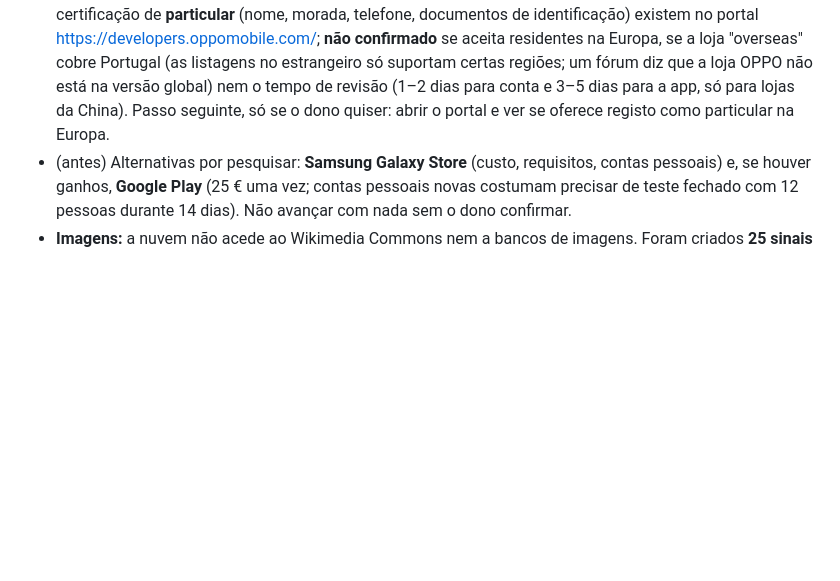
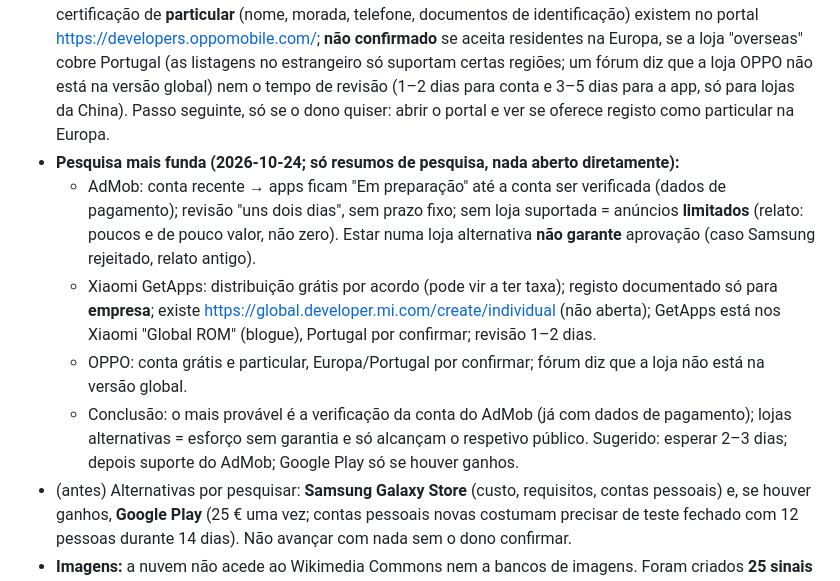
Before and after one commit to joao1295rodrigues/codigo-estrada, a Markdown page: notas/01-ponto-de-situacao.md, the part around the change. GitHub-like rendering; blank space fills up the shorter version.

Commit message:
Notas: pesquisa sobre lojas e estado do AdMob

```diff
--- a/notas/01-ponto-de-situacao.md
+++ b/notas/01-ponto-de-situacao.md
@@ -37,6 +37,11 @@
 - **Amazon Appstore NÃO serve (verificado 2026-10-24):** conta e submissão são grátis, mas a Amazon fechou a loja nos telemóveis Android em 2025-08-20 e desde 2025-02-20 não aceita apps novas para Android; só continua em tablets Fire/Fire TV. Não chega aos telemóveis. Tinha sido sugerida por engano (sem verificar).
 - **Lojas alternativas pesquisadas (2026-10-24; só resumos de pesquisa, fontes secundárias):** Samsung Galaxy Store grátis mas na Europa pede registo de empresa/estatuto comercial (**não serve** a um particular); **Xiaomi GetApps**: sem taxa encontrada, aceita pessoa singular em princípio, pede ID, cobre a Europa (**opção grátis possível, por confirmar** em https://global.developer.mi.com/); OPPO/VIVO: incerto/improvável fora da China. O AdMob só liga apps "publicamente disponíveis" numa loja suportada. Garantia de anúncios reais mesmo assim: **nenhuma**.
 - **OPPO App Market pesquisada (2026-10-24, fontes secundárias):** conta de programador **gratuita** e certificação de **particular** (nome, morada, telefone, documentos de identificação) existem no portal https://developers.oppomobile.com/; **não confirmado** se aceita residentes na Europa, se a loja "overseas" cobre Portugal (as listagens no estrangeiro só suportam certas regiões; um fórum diz que a loja OPPO não está na versão global) nem o tempo de revisão (1–2 dias para conta e 3–5 dias para a app, só para lojas da China). Passo seguinte, só se o dono quiser: abrir o portal e ver se oferece registo como particular na Europa.
+- **Pesquisa mais funda (2026-10-24; só resumos de pesquisa, nada aberto diretamente):**
+  - AdMob: conta recente → apps ficam "Em preparação" até a conta ser verificada (dados de pagamento); revisão "uns dois dias", sem prazo fixo; sem loja suportada = anúncios **limitados** (relato: poucos e de pouco valor, não zero). Estar numa loja alternativa **não garante** aprovação (caso Samsung rejeitado, relato antigo).
+  - Xiaomi GetApps: distribuição grátis por acordo (pode vir a ter taxa); registo documentado só para **empresa**; existe https://global.developer.mi.com/create/individual (não aberta); GetApps está nos Xiaomi "Global ROM" (blogue), Portugal por confirmar; revisão 1–2 dias.
+  - OPPO: conta grátis e particular, Europa/Portugal por confirmar; fórum diz que a loja não está na versão global.
+  - Conclusão: o mais provável é a verificação da conta do AdMob (já com dados de pagamento); lojas alternativas = esforço sem garantia e só alcançam o respetivo público. Sugerido: esperar 2–3 dias; depois suporte do AdMob; Google Play só se houver ganhos.
 - (antes) Alternativas por pesquisar: **Samsung Galaxy Store** (custo, requisitos, contas pessoais) e, se houver ganhos, **Google Play** (25 € uma vez; contas pessoais novas costumam precisar de teste fechado com 12 pessoas durante 14 dias). Não avançar com nada sem o dono confirmar.
 - **Imagens:** a nuvem não acede ao Wikimedia Commons nem a bancos de imagens. Foram criados **25 sinais desenhados por nós** (SVG, sem terceiros) em `imagens/sinais/` por `scripts/gerar-sinais.mjs`, com licenças e pendentes em `imagens/LICENCAS.md`. Ainda **não estão na app nem no site** (não se mexeu em `app/**`, por isso o APK não recompilou).
 - Falta: descarregar localmente imagens livres com atribuição (Commons) e desenhar os sinais complexos só depois de conferir a imagem oficial.
```
